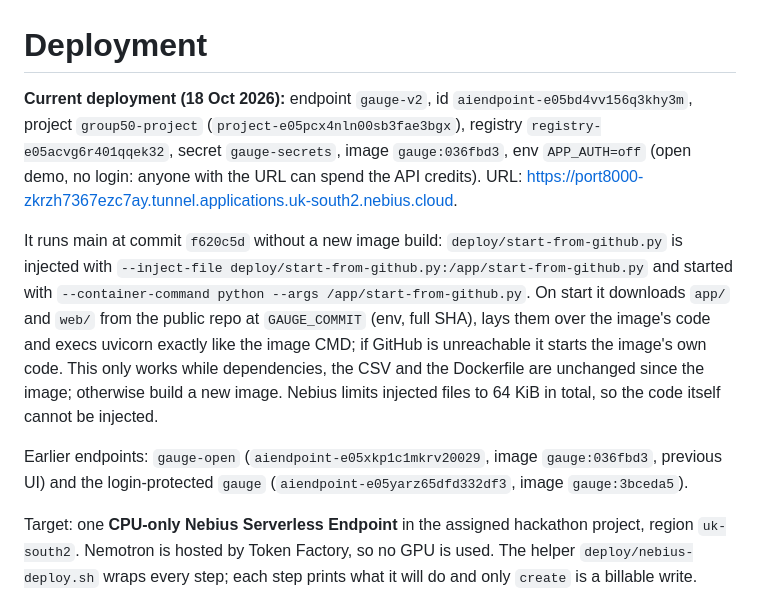
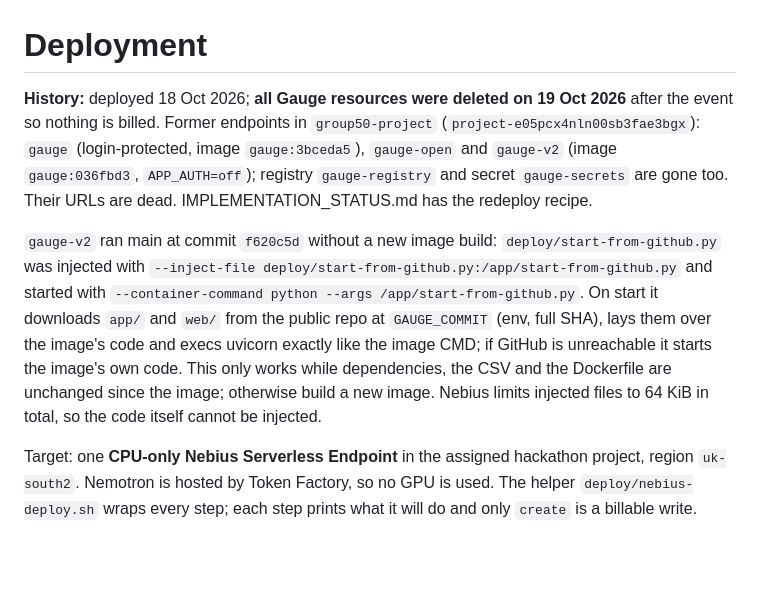
Before and after one commit to ohMySol/kebab-ai-hackathon-project, a Markdown page: docs/deployment.md, the part around the change. Drawn GitHub-style; blank space fills up the shorter version.

```diff
--- a/docs/deployment.md
+++ b/docs/deployment.md
@@ -1,10 +1,8 @@
 # Deployment
 
-**Current deployment (18 Oct 2026):** endpoint `gauge-v2`, id `aiendpoint-e05bd4vv156q3khy3m`, project `group50-project` (`project-e05pcx4nln00sb3fae3bgx`), registry `registry-e05acvg6r401qqek32`, secret `gauge-secrets`, image `gauge:036fbd3`, env `APP_AUTH=off` (open demo, no login: anyone with the URL can spend the API credits). URL: https://port8000-zkrzh7367ezc7ay.tunnel.applications.uk-south2.nebius.cloud.
+**History:** deployed 18 Oct 2026; **all Gauge resources were deleted on 19 Oct 2026** after the event so nothing is billed. Former endpoints in `group50-project` (`project-e05pcx4nln00sb3fae3bgx`): `gauge` (login-protected, image `gauge:3bceda5`), `gauge-open` and `gauge-v2` (image `gauge:036fbd3`, `APP_AUTH=off`); registry `gauge-registry` and secret `gauge-secrets` are gone too. Their URLs are dead. IMPLEMENTATION_STATUS.md has the redeploy recipe.
 
-It runs main at commit `f620c5d` without a new image build: `deploy/start-from-github.py` is injected with `--inject-file deploy/start-from-github.py:/app/start-from-github.py` and started with `--container-command python --args /app/start-from-github.py`. On start it downloads `app/` and `web/` from the public repo at `GAUGE_COMMIT` (env, full SHA), lays them over the image's code and execs uvicorn exactly like the image CMD; if GitHub is unreachable it starts the image's own code. This only works while dependencies, the CSV and the Dockerfile are unchanged since the image; otherwise build a new image. Nebius limits injected files to 64 KiB in total, so the code itself cannot be injected.
-
-Earlier endpoints: `gauge-open` (`aiendpoint-e05xkp1c1mkrv20029`, image `gauge:036fbd3`, previous UI) and the login-protected `gauge` (`aiendpoint-e05yarz65dfd332df3`, image `gauge:3bceda5`).
+`gauge-v2` ran main at commit `f620c5d` without a new image build: `deploy/start-from-github.py` was injected with `--inject-file deploy/start-from-github.py:/app/start-from-github.py` and started with `--container-command python --args /app/start-from-github.py`. On start it downloads `app/` and `web/` from the public repo at `GAUGE_COMMIT` (env, full SHA), lays them over the image's code and execs uvicorn exactly like the image CMD; if GitHub is unreachable it starts the image's own code. This only works while dependencies, the CSV and the Dockerfile are unchanged since the image; otherwise build a new image. Nebius limits injected files to 64 KiB in total, so the code itself cannot be injected.
 
 Target: one **CPU-only Nebius Serverless Endpoint** in the assigned hackathon project, region `uk-south2`. Nemotron is hosted by Token Factory, so no GPU is used. The helper `deploy/nebius-deploy.sh` wraps every step; each step prints what it will do and only `create` is a billable write.
 
```
Also changed, not shown: IMPLEMENTATION_STATUS.md (+15 -0 lines).
